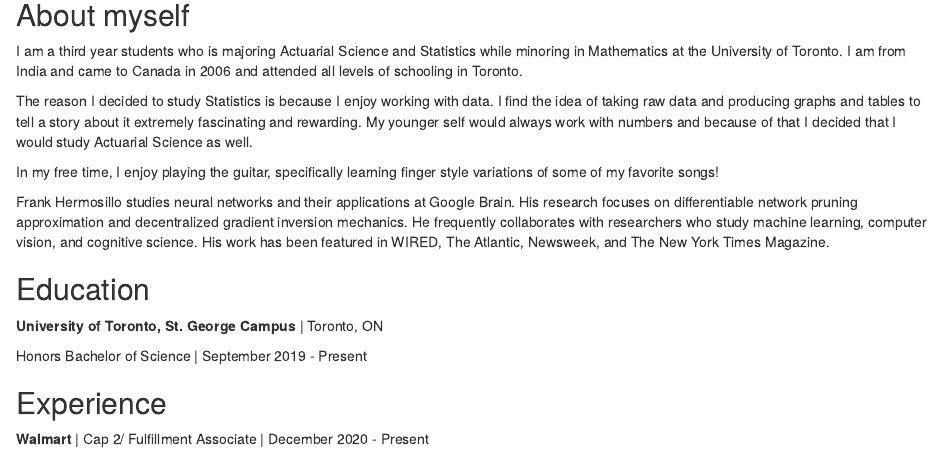
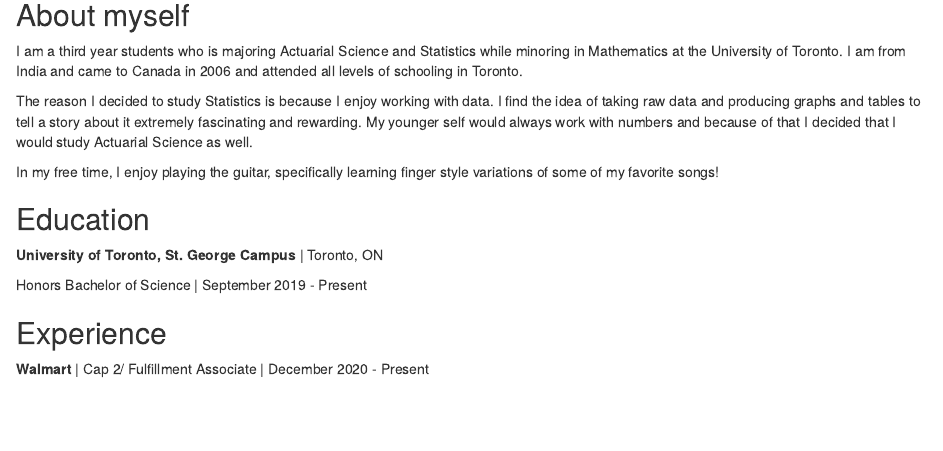
Before and after one commit to lakhan99/ArshLakhanpal, an R Markdown document (index.Rmd): the page in a window 1100 px wide, from 80 px down. Rendered offline with R 4.5, knitr and Pandoc, with nearby package versions; drawn as R Markdown's standard HTML page in place of the format the file asks for.

Commit message:
final commit for the day

```diff
--- a/index.Rmd
+++ b/index.Rmd
@@ -3,7 +3,7 @@ title: "Arsh Lakhanpal"
 image: "download.png"
 links:
   - label: Resume/CV
-    url: "https://linkedin.com/"
+    href: /ArshLakhanpal/ArshResume.pdf
   - label: Twitter
     url: "https://twitter.com/"
   - label: GitHub
@@ -22,13 +22,6 @@ The reason I decided to study Statistics is because I enjoy working with data. I
 
 In my free time, I enjoy playing the guitar, specifically learning finger style variations of some of my favorite songs!
 
-Frank Hermosillo studies neural networks and their applications at Google
-Brain. His research focuses on differentiable network pruning approximation and
-decentralized gradient inversion mechanics. He frequently collaborates with
-researchers who study machine learning, computer vision, and cognitive science.
-His work has been featured in WIRED, The Atlantic, Newsweek, and The New York
-Times Magazine.
-
 ## Education
 
 **University of Toronto, St. George Campus** | Toronto, ON
```
